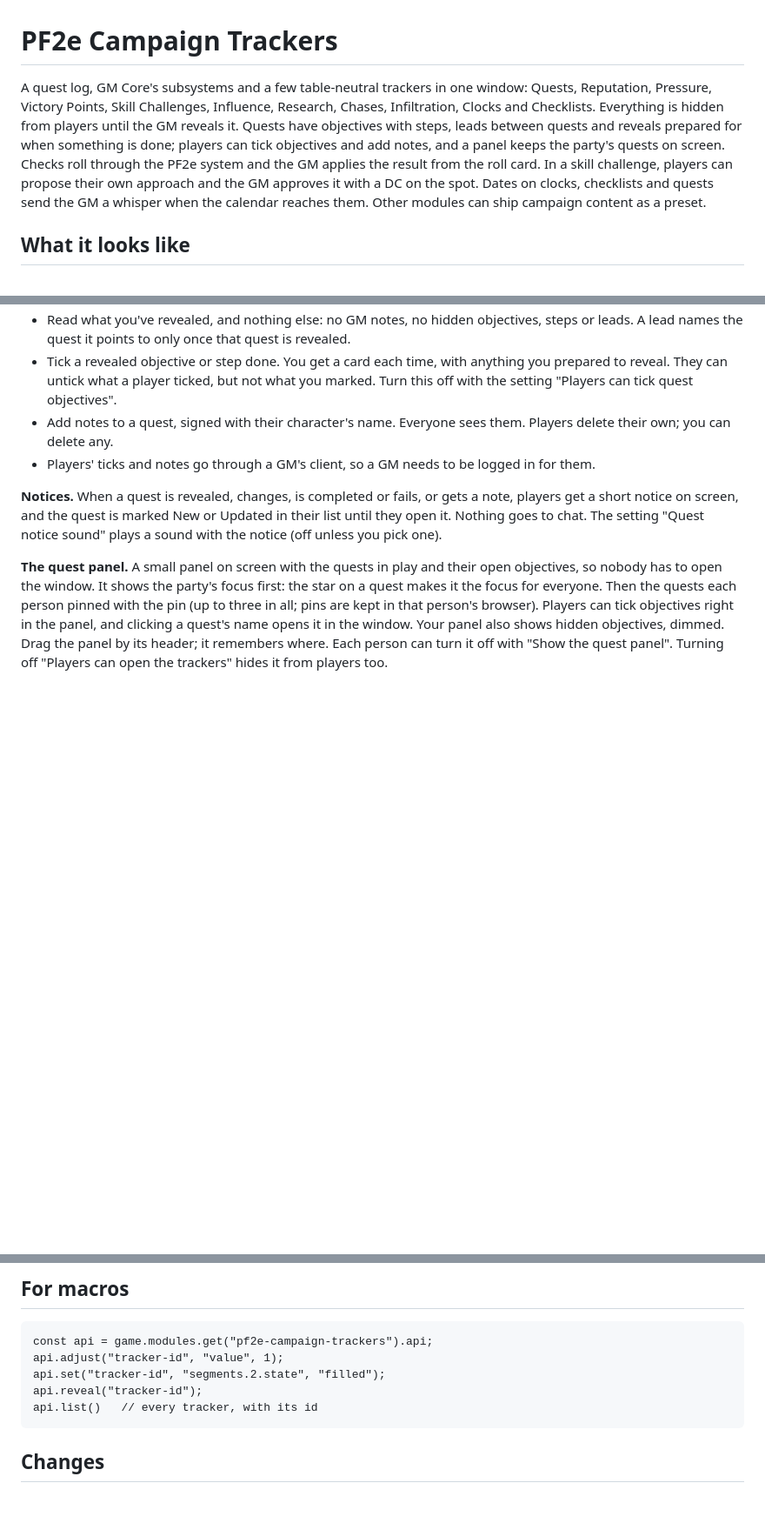
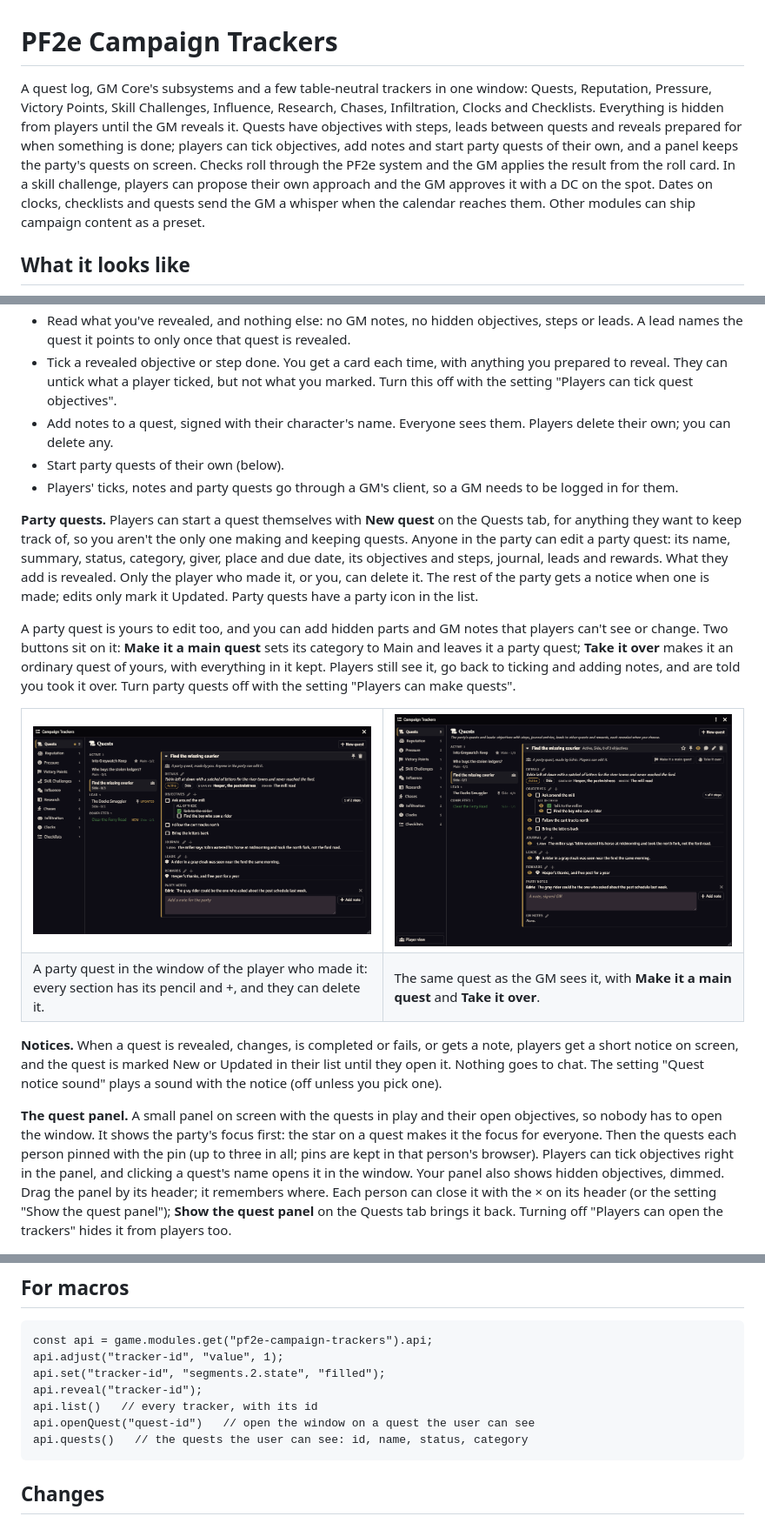
Before and after one commit to Sir-Bayard/pf2e-campaign-trackers, a Markdown page: README.md, 3 parts joined by grey strips. Shown at 87% size. Drawn GitHub-style; pictures changed too: docs/images/party-quest-gm.png (added), docs/images/party-quest-player.png (added); blank space fills up the shorter version.

````diff
--- a/README.md
+++ b/README.md
@@ -1,6 +1,6 @@
 # PF2e Campaign Trackers
 
-A quest log, GM Core's subsystems and a few table-neutral trackers in one window: Quests, Reputation, Pressure, Victory Points, Skill Challenges, Influence, Research, Chases, Infiltration, Clocks and Checklists. Everything is hidden from players until the GM reveals it. Quests have objectives with steps, leads between quests and reveals prepared for when something is done; players can tick objectives and add notes, and a panel keeps the party's quests on screen. Checks roll through the PF2e system and the GM applies the result from the roll card. In a skill challenge, players can propose their own approach and the GM approves it with a DC on the spot. Dates on clocks, checklists and quests send the GM a whisper when the calendar reaches them. Other modules can ship campaign content as a preset.
+A quest log, GM Core's subsystems and a few table-neutral trackers in one window: Quests, Reputation, Pressure, Victory Points, Skill Challenges, Influence, Research, Chases, Infiltration, Clocks and Checklists. Everything is hidden from players until the GM reveals it. Quests have objectives with steps, leads between quests and reveals prepared for when something is done; players can tick objectives, add notes and start party quests of their own, and a panel keeps the party's quests on screen. Checks roll through the PF2e system and the GM applies the result from the roll card. In a skill challenge, players can propose their own approach and the GM approves it with a DC on the spot. Dates on clocks, checklists and quests send the GM a whisper when the calendar reaches them. Other modules can ship campaign content as a preset.
 
 ## What it looks like
 
@@ -222,11 +222,27 @@ The pencil on a quest edits all of it. Each section also has its own pencil and
 - Read what you've revealed, and nothing else: no GM notes, no hidden objectives, steps or leads. A lead names the quest it points to only once that quest is revealed.
 - Tick a revealed objective or step done. You get a card each time, with anything you prepared to reveal. They can untick what a player ticked, but not what you marked. Turn this off with the setting "Players can tick quest objectives".
 - Add notes to a quest, signed with their character's name. Everyone sees them. Players delete their own; you can delete any.
-- Players' ticks and notes go through a GM's client, so a GM needs to be logged in for them.
+- Start party quests of their own (below).
+- Players' ticks, notes and party quests go through a GM's client, so a GM needs to be logged in for them.
+
+**Party quests.** Players can start a quest themselves with **New quest** on the Quests tab, for anything they want to keep track of, so you aren't the only one making and keeping quests. Anyone in the party can edit a party quest: its name, summary, status, category, giver, place and due date, its objectives and steps, journal, leads and rewards. What they add is revealed. Only the player who made it, or you, can delete it. The rest of the party gets a notice when one is made; edits only mark it Updated. Party quests have a party icon in the list.
+
+A party quest is yours to edit too, and you can add hidden parts and GM notes that players can't see or change. Two buttons sit on it: **Make it a main quest** sets its category to Main and leaves it a party quest; **Take it over** makes it an ordinary quest of yours, with everything in it kept. Players still see it, go back to ticking and adding notes, and are told you took it over. Turn party quests off with the setting "Players can make quests".
+
+<table>
+<tr>
+<td width="50%" valign="top"><img src="docs/images/party-quest-player.png" alt="A party quest, player view"></td>
+<td width="50%" valign="top"><img src="docs/images/party-quest-gm.png" alt="A party quest, GM view"></td>
+</tr>
+<tr>
+<td valign="top">A party quest in the window of the player who made it: every section has its pencil and +, and they can delete it.</td>
+<td valign="top">The same quest as the GM sees it, with <b>Make it a main quest</b> and <b>Take it over</b>.</td>
+</tr>
+</table>
 
 **Notices.** When a quest is revealed, changes, is completed or fails, or gets a note, players get a short notice on screen, and the quest is marked New or Updated in their list until they open it. Nothing goes to chat. The setting "Quest notice sound" plays a sound with the notice (off unless you pick one).
 
-**The quest panel.** A small panel on screen with the quests in play and their open objectives, so nobody has to open the window. It shows the party's focus first: the star on a quest makes it the focus for everyone. Then the quests each person pinned with the pin (up to three in all; pins are kept in that person's browser). Players can tick objectives right in the panel, and clicking a quest's name opens it in the window. Your panel also shows hidden objectives, dimmed. Drag the panel by its header; it remembers where. Each person can turn it off with "Show the quest panel". Turning off "Players can open the trackers" hides it from players too.
+**The quest panel.** A small panel on screen with the quests in play and their open objectives, so nobody has to open the window. It shows the party's focus first: the star on a quest makes it the focus for everyone. Then the quests each person pinned with the pin (up to three in all; pins are kept in that person's browser). Players can tick objectives right in the panel, and clicking a quest's name opens it in the window. Your panel also shows hidden objectives, dimmed. Drag the panel by its header; it remembers where. Each person can close it with the × on its header (or the setting "Show the quest panel"); **Show the quest panel** on the Quests tab brings it back. Turning off "Players can open the trackers" hides it from players too.
 
 <img src="docs/images/quest-panel.png" alt="The quest panel" width="300">
 
@@ -258,6 +274,8 @@ api.adjust("tracker-id", "value", 1);
 api.set("tracker-id", "segments.2.state", "filled");
 api.reveal("tracker-id");
 api.list()   // every tracker, with its id
+api.openQuest("quest-id")   // open the window on a quest the user can see
+api.quests()   // the quests the user can see: id, name, status, category
 ```
 
 ## Changes
````
Also changed, not shown: CHANGELOG.md (+2 -2 lines), 2 other files.
